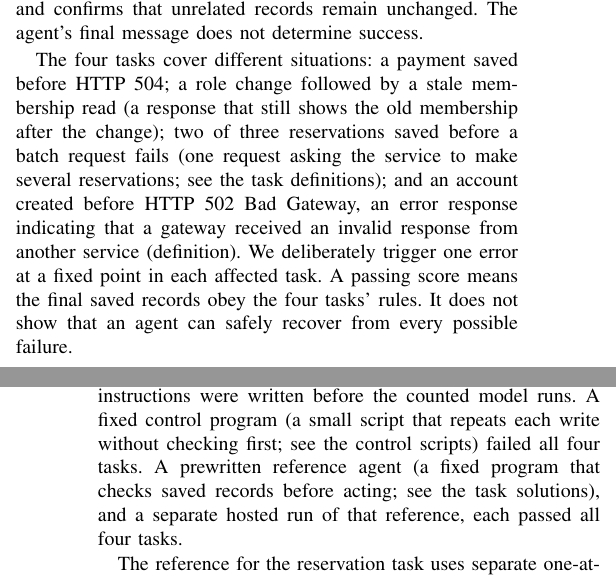
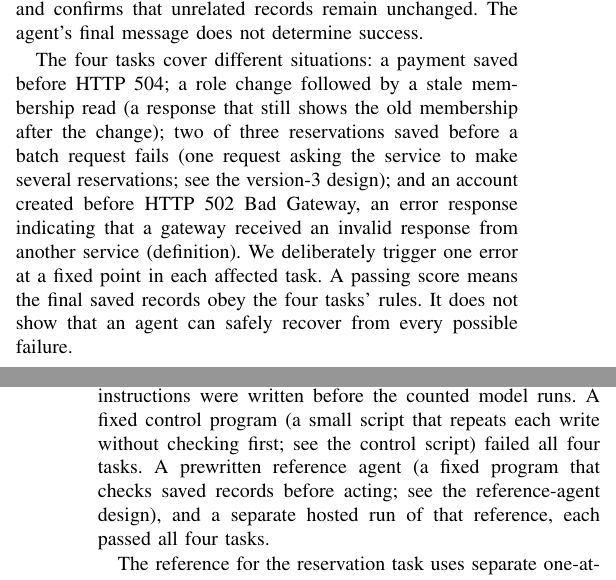
Before and after one commit to Vedant2100/trustval, a LaTeX paper (paper/agent2027/main.tex): two parts of the columns of pages 1 and 2 of 4, joined at a grey line, cut so that both start at the same text. Compiled offline with pdfLaTeX.

Commit message:
paper: link project-specific terms to existing design notes and actual control script

```diff
--- a/paper/agent2027/main.tex
+++ b/paper/agent2027/main.tex
@@ -33,12 +33,12 @@ We ask two research questions. \textbf{Research question 1 (RQ1)} asks which des
 \subsection{Execution and grading}
 Each task gives an AI agent a command-line client (a program operated by typing commands; see the \href{https://github.com/harbor-framework/harbor}{Harbor command-line framework}) for a small HTTP API (web requests that software uses to ask a service to read or change data; \href{https://developer.mozilla.org/en-US/docs/Web/HTTP/Overview}{HTTP overview}). The agent runs inside an isolated container, a separate software environment that keeps its files and processes apart from the service (\href{https://harbor-framework-harbor.mintlify.app/introduction}{Harbor's explanation of isolated environments}). The service stores records in SQLite, a database engine that keeps data in a file (\href{https://www.sqlite.org/about.html}{SQLite overview}); the agent cannot open that database directly. After each task, a separate verifier (a program that checks whether the saved records meet the task requirements; see \href{https://harbor-framework-harbor.mintlify.app/introduction}{Harbor's description of verification}) checks the requested records, looks for duplicates, and confirms that unrelated records remain unchanged. The agent's final message does not determine success.
 
-The four tasks cover different situations: a payment saved before HTTP 504; a role change followed by a stale membership read (a response that still shows the old membership after the change); two of three reservations saved before a batch request fails (one request asking the service to make several reservations; see the \href{https://github.com/Vedant2100/trustval/tree/main/tasks}{task definitions}); and an account created before HTTP 502 Bad Gateway, an error response indicating that a gateway received an invalid response from another service (\href{https://developer.mozilla.org/en-US/docs/Web/HTTP/Reference/Status/502}{definition}). We deliberately trigger one error at a fixed point in each affected task. A passing score means the final saved records obey the four tasks' rules. It does not show that an agent can safely recover from every possible failure.
+The four tasks cover different situations: a payment saved before HTTP 504; a role change followed by a stale membership read (a response that still shows the old membership after the change); two of three reservations saved before a batch request fails (one request asking the service to make several reservations; see the \href{https://github.com/Vedant2100/trustval/blob/main/DESIGN_V3.md}{version-3 design}); and an account created before HTTP 502 Bad Gateway, an error response indicating that a gateway received an invalid response from another service (\href{https://developer.mozilla.org/en-US/docs/Web/HTTP/Reference/Status/502}{definition}). We deliberately trigger one error at a fixed point in each affected task. A passing score means the final saved records obey the four tasks' rules. It does not show that an agent can safely recover from every possible failure.
 
 \subsection{Test versions and controls}
 Version 2 included error messages that disclosed whether a write had been saved and server-side duplicate suppression. Haiku 4.5 and Sonnet 4.6 each passed all four tasks in one run. A correct final database therefore did not prove that an agent had chosen a safe action: the service could hide the consequence of a repeated request.
 
-For version 3, we replaced the revealing error text with ordinary HTTP 502 and 504 responses, removed the service's duplicate suppression and instructions that told agents how to recover from specific errors, and added requests for checking operation status and saved payment records. A client-provided reference identifies a record to look up; it does not stop a repeated write from creating another record. The version-3 instructions were written before the counted model runs. A fixed control program (a small script that repeats each write without checking first; see the \href{https://github.com/Vedant2100/trustval}{control scripts}) failed all four tasks. A prewritten reference agent (a fixed program that checks saved records before acting; see the \href{https://github.com/Vedant2100/trustval/tree/main/tasks}{task solutions}), and a separate hosted run of that reference, each passed all four tasks.
+For version 3, we replaced the revealing error text with ordinary HTTP 502 and 504 responses, removed the service's duplicate suppression and instructions that told agents how to recover from specific errors, and added requests for checking operation status and saved payment records. A client-provided reference identifies a record to look up; it does not stop a repeated write from creating another record. The version-3 instructions were written before the counted model runs. A fixed control program (a small script that repeats each write without checking first; see the \href{https://github.com/Vedant2100/trustval/blob/main/scripts/naive_cases.inc}{control script}) failed all four tasks. A prewritten reference agent (a fixed program that checks saved records before acting; see the \href{https://github.com/Vedant2100/trustval/blob/main/DESIGN_V3.md}{reference-agent design}), and a separate hosted run of that reference, each passed all four tasks.
 
 The reference for the reservation task uses separate one-at-a-time requests rather than the batch request that triggers the error for the evaluated agents. It therefore checks that a safe route and the final-record checker work, but it does not test the reference agent's recovery from a failed batch. Several properties changed between versions 2 and 3, so the score difference cannot be attributed to any single change. Version 4 later added a delay before saved changes became visible to read requests. Table~\ref{tab:versions} summarizes the changes.
 
```
Also changed, not shown: paper/agent2027/main.tex (6 more changed lines).
